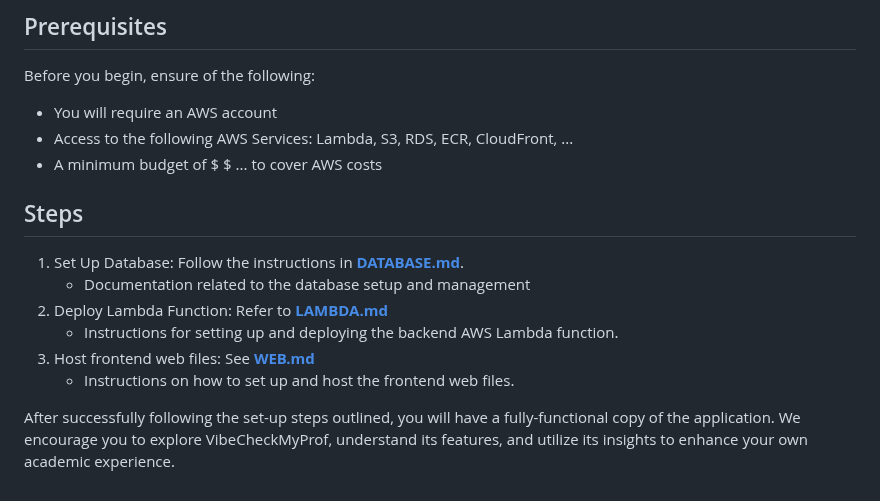
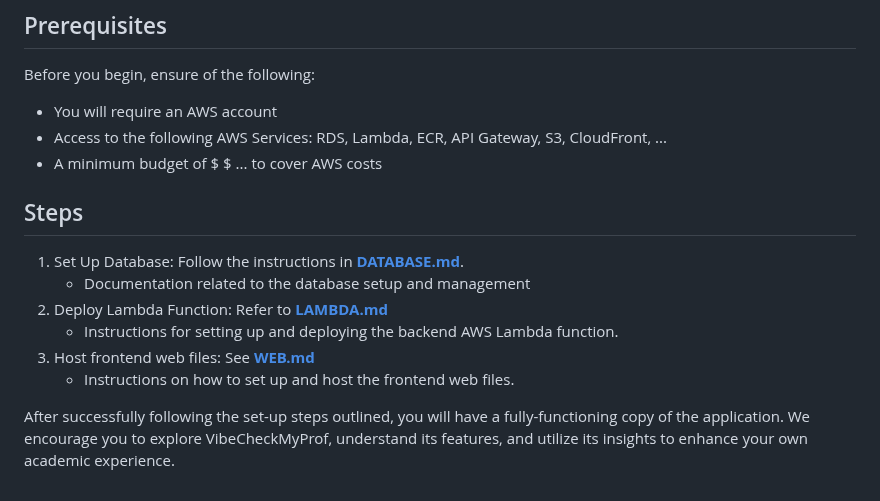
Before and after one commit to Jonqora/VibeCheckMyProf, a Markdown page: README.md, the part around one of its changes. GitHub-like rendering.

```diff
--- a/README.md
+++ b/README.md
@@ -53,7 +53,7 @@ This section provides step-by-step instructions to setting up VibeCheckMyProf. I
 ## Prerequisites
 Before you begin, ensure of the following:
 - You will require an AWS account
-- Access to the following AWS Services: Lambda, S3, RDS, ECR, CloudFront, ...
+- Access to the following AWS Services: RDS, Lambda, ECR, API Gateway, S3, CloudFront, ...
 - A minimum budget of $ $ ... to cover AWS costs
 
 
@@ -66,4 +66,4 @@ Before you begin, ensure of the following:
     * Instructions on how to set up and host the frontend web files.
 
 
-After successfully following the set-up steps outlined, you will have a fully-functional copy of the application. We encourage you to explore VibeCheckMyProf, understand its features, and utilize its insights to enhance your own academic experience.
+After successfully following the set-up steps outlined, you will have a fully-functioning copy of the application. We encourage you to explore VibeCheckMyProf, understand its features, and utilize its insights to enhance your own academic experience.
```
Also changed, not shown: other parts of README.md (+2 -2 lines).
